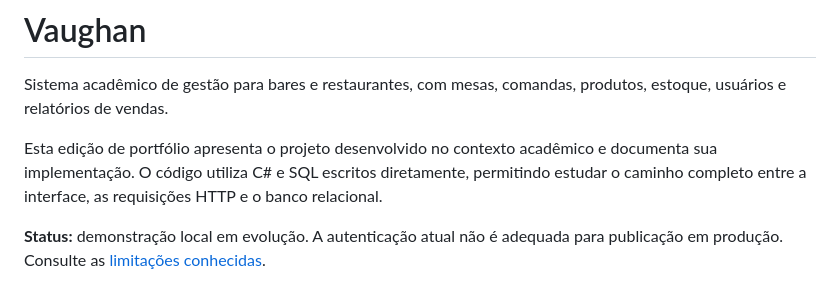
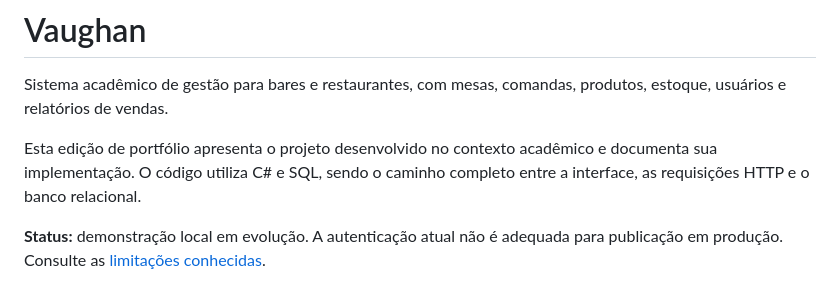
Before and after one commit to leobrasil777-lang/Vaughan, a Markdown page: README.md, the part around the change. Rendered like a GitHub page.

Commit message:
Refine project description in README.md
Updated text for clarity and conciseness.

```diff
--- a/README.md
+++ b/README.md
@@ -2,7 +2,7 @@
 
 Sistema acadêmico de gestão para bares e restaurantes, com mesas, comandas, produtos, estoque, usuários e relatórios de vendas.
 
-Esta edição de portfólio apresenta o projeto desenvolvido no contexto acadêmico e documenta sua implementação. O código utiliza C# e SQL escritos diretamente, permitindo estudar o caminho completo entre a interface, as requisições HTTP e o banco relacional.
+Esta edição de portfólio apresenta o projeto desenvolvido no contexto acadêmico e documenta sua implementação. O código utiliza C# e SQL, sendo o caminho completo entre a interface, as requisições HTTP e o banco relacional.
 
 **Status:** demonstração local em evolução. A autenticação atual não é adequada para publicação em produção. Consulte as [limitações conhecidas](docs/LIMITACOES.md).
 
```
